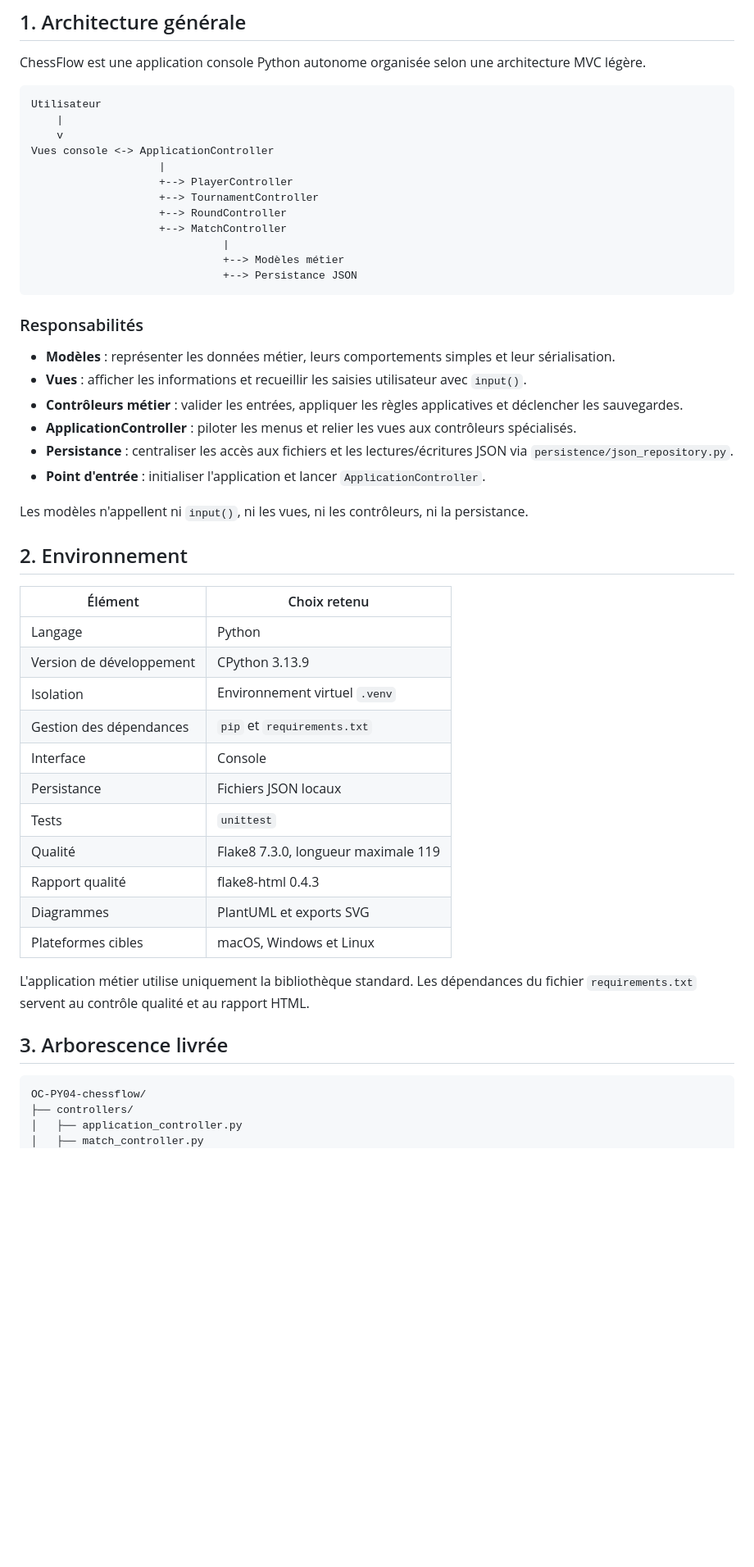
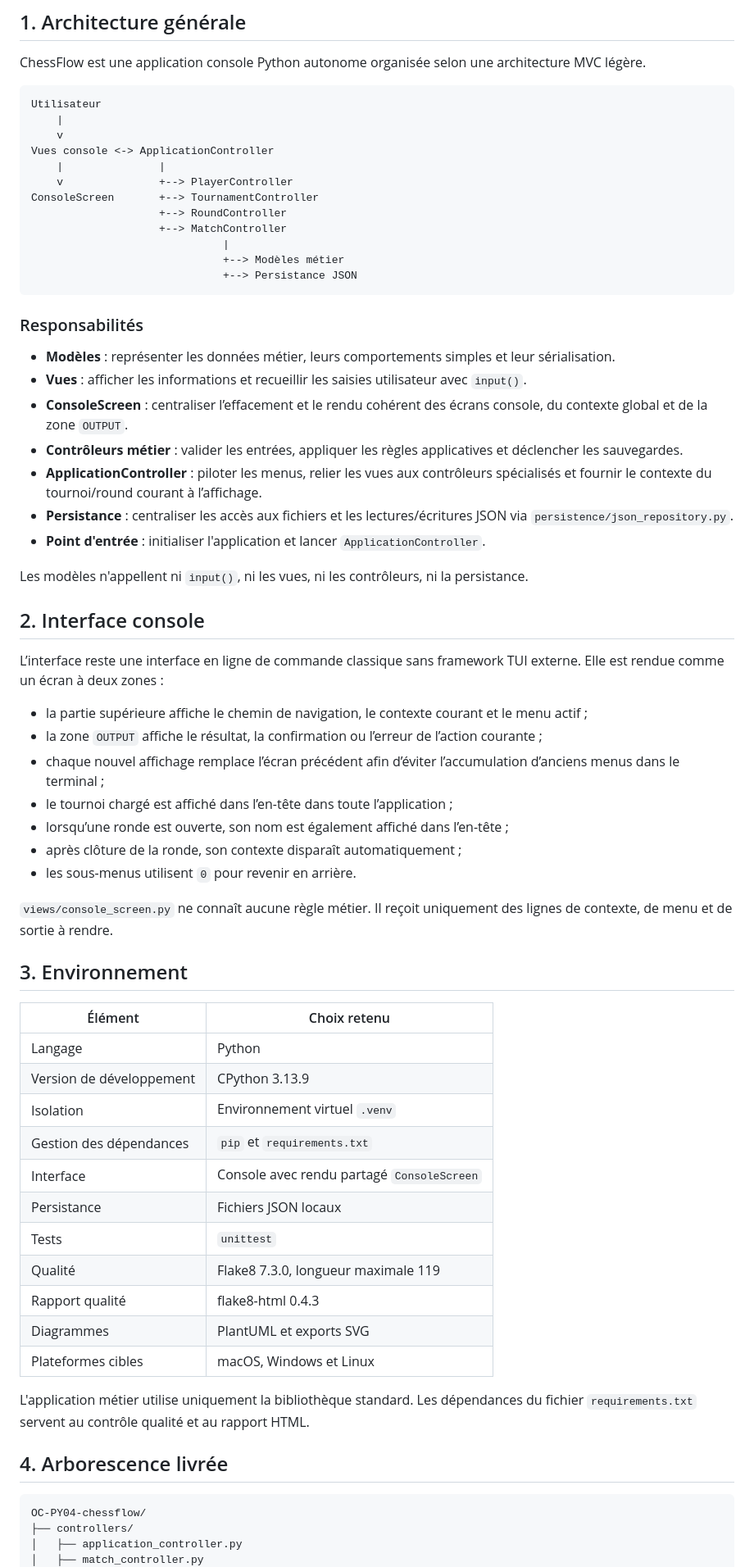
Before and after one commit to fabienhummel/OC-PY04-chessflow, a Markdown page: documentation/02-specifications/specifications-techniques.md, the part around one of its changes. Shown at 82% size. Rendered like a GitHub page; blank space fills up the shorter version.

Commit message:
docs: align technical specifications with console layout

````diff
--- a/documentation/02-specifications/specifications-techniques.md
+++ b/documentation/02-specifications/specifications-techniques.md
@@ -9,9 +9,9 @@ Utilisateur
     |
     v
 Vues console <-> ApplicationController
-                    |
-                    +--> PlayerController
-                    +--> TournamentController
+    |               |
+    v               +--> PlayerController
+ConsoleScreen       +--> TournamentController
                     +--> RoundController
                     +--> MatchController
                               |
@@ -23,14 +23,29 @@ Vues console <-> ApplicationController
 
 - **Modèles** : représenter les données métier, leurs comportements simples et leur sérialisation.
 - **Vues** : afficher les informations et recueillir les saisies utilisateur avec `input()`.
+- **ConsoleScreen** : centraliser l’effacement et le rendu cohérent des écrans console, du contexte global et de la zone `OUTPUT`.
 - **Contrôleurs métier** : valider les entrées, appliquer les règles applicatives et déclencher les sauvegardes.
-- **ApplicationController** : piloter les menus et relier les vues aux contrôleurs spécialisés.
+- **ApplicationController** : piloter les menus, relier les vues aux contrôleurs spécialisés et fournir le contexte du tournoi/round courant à l’affichage.
 - **Persistance** : centraliser les accès aux fichiers et les lectures/écritures JSON via `persistence/json_repository.py`.
 - **Point d'entrée** : initialiser l'application et lancer `ApplicationController`.
 
 Les modèles n'appellent ni `input()`, ni les vues, ni les contrôleurs, ni la persistance.
 
-## 2. Environnement
+## 2. Interface console
+
+L’interface reste une interface en ligne de commande classique sans framework TUI externe. Elle est rendue comme un écran à deux zones :
+
+- la partie supérieure affiche le chemin de navigation, le contexte courant et le menu actif ;
+- la zone `OUTPUT` affiche le résultat, la confirmation ou l’erreur de l’action courante ;
+- chaque nouvel affichage remplace l’écran précédent afin d’éviter l’accumulation d’anciens menus dans le terminal ;
+- le tournoi chargé est affiché dans l’en-tête dans toute l’application ;
+- lorsqu’une ronde est ouverte, son nom est également affiché dans l’en-tête ;
+- après clôture de la ronde, son contexte disparaît automatiquement ;
+- les sous-menus utilisent `0` pour revenir en arrière.
+
+`views/console_screen.py` ne connaît aucune règle métier. Il reçoit uniquement des lignes de contexte, de menu et de sortie à rendre.
+
+## 3. Environnement
 
 | Élément | Choix retenu |
 | --- | --- |
@@ -38,7 +53,7 @@ Les modèles n'appellent ni `input()`, ni les vues, ni les contrôleurs, ni la p
 | Version de développement | CPython 3.13.9 |
 | Isolation | Environnement virtuel `.venv` |
 | Gestion des dépendances | `pip` et `requirements.txt` |
-| Interface | Console |
+| Interface | Console avec rendu partagé `ConsoleScreen` |
 | Persistance | Fichiers JSON locaux |
 | Tests | `unittest` |
 | Qualité | Flake8 7.3.0, longueur maximale 119 |
@@ -48,7 +63,7 @@ Les modèles n'appellent ni `input()`, ni les vues, ni les contrôleurs, ni la p
 
 L'application métier utilise uniquement la bibliothèque standard. Les dépendances du fichier `requirements.txt` servent au contrôle qualité et au rapport HTML.
 
-## 3. Arborescence livrée
+## 4. Arborescence livrée
 
 ```text
 OC-PY04-chessflow/
````
Also changed, not shown: other parts of documentation/02-specifications/specifications-techniques.md (+24 -13 lines).
